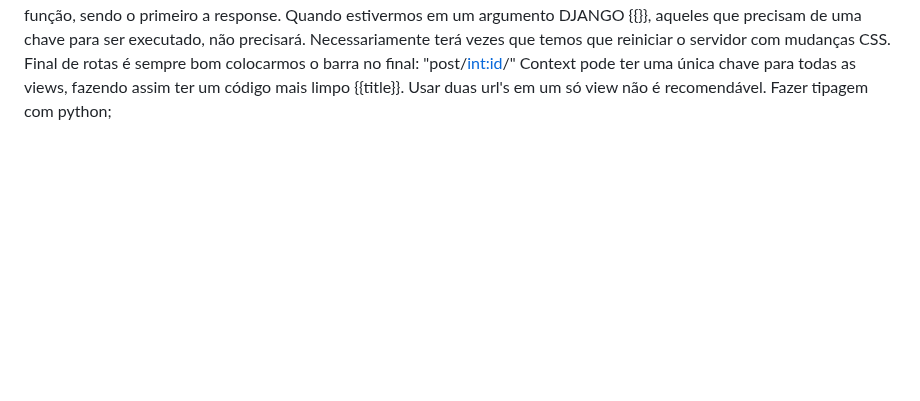
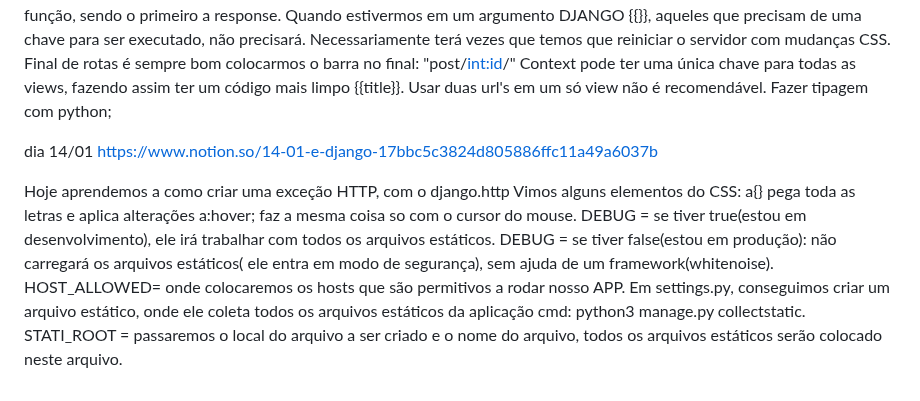
Before and after one commit to ezzCoutinho/Django-Udemy-em-andamento, a Markdown page: README.md, the part around the change. GitHub-like rendering; blank space fills up the shorter version.

```diff
--- a/README.md
+++ b/README.md
@@ -119,3 +119,20 @@ Context pode ter uma única chave para todas as views, fazendo
 assim ter um código mais limpo {{title}}. Usar duas url's em um só view não é
 recomendável.
 Fazer tipagem com python;
+
+dia 14/01
+https://www.notion.so/14-01-e-django-17bbc5c3824d805886ffc11a49a6037b
+
+Hoje aprendemos a como criar uma exceção HTTP, com o django.http
+Vimos alguns elementos do CSS:
+a{} pega toda as letras e aplica alterações a:hover; faz a mesma coisa so com
+o cursor do mouse.
+DEBUG = se tiver true(estou em desenvolvimento), ele irá trabalhar com todos os
+arquivos estáticos.
+DEBUG = se tiver false(estou em produção): não carregará os arquivos estáticos(
+ele entra em modo de segurança), sem ajuda de um framework(whitenoise).
+HOST_ALLOWED= onde colocaremos os hosts que são permitivos a rodar nosso APP.
+Em settings.py, conseguimos criar um arquivo estático, onde ele coleta todos
+os arquivos estáticos da aplicação cmd: python3 manage.py collectstatic.
+STATI_ROOT = passaremos o local do arquivo a ser criado e o nome do arquivo,
+todos os arquivos estáticos serão colocado neste arquivo.
```
